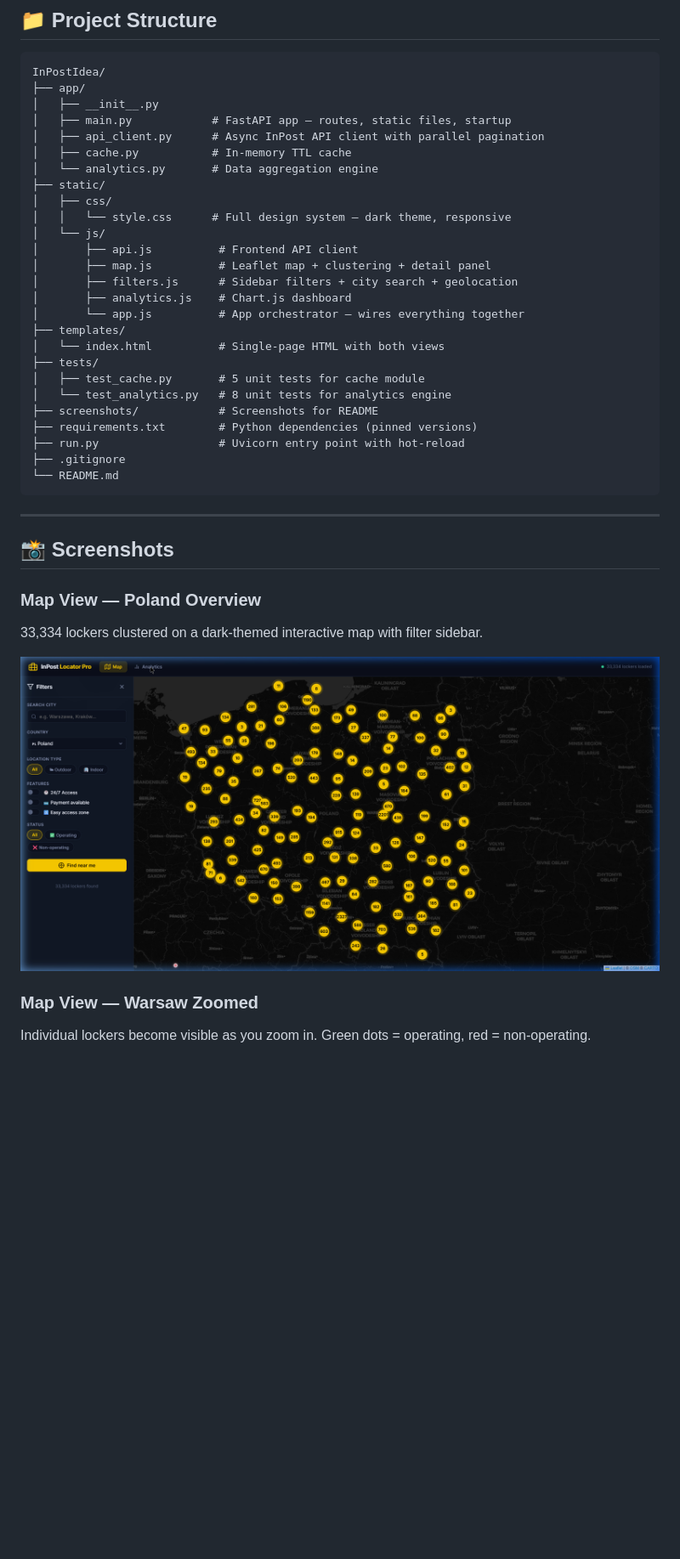
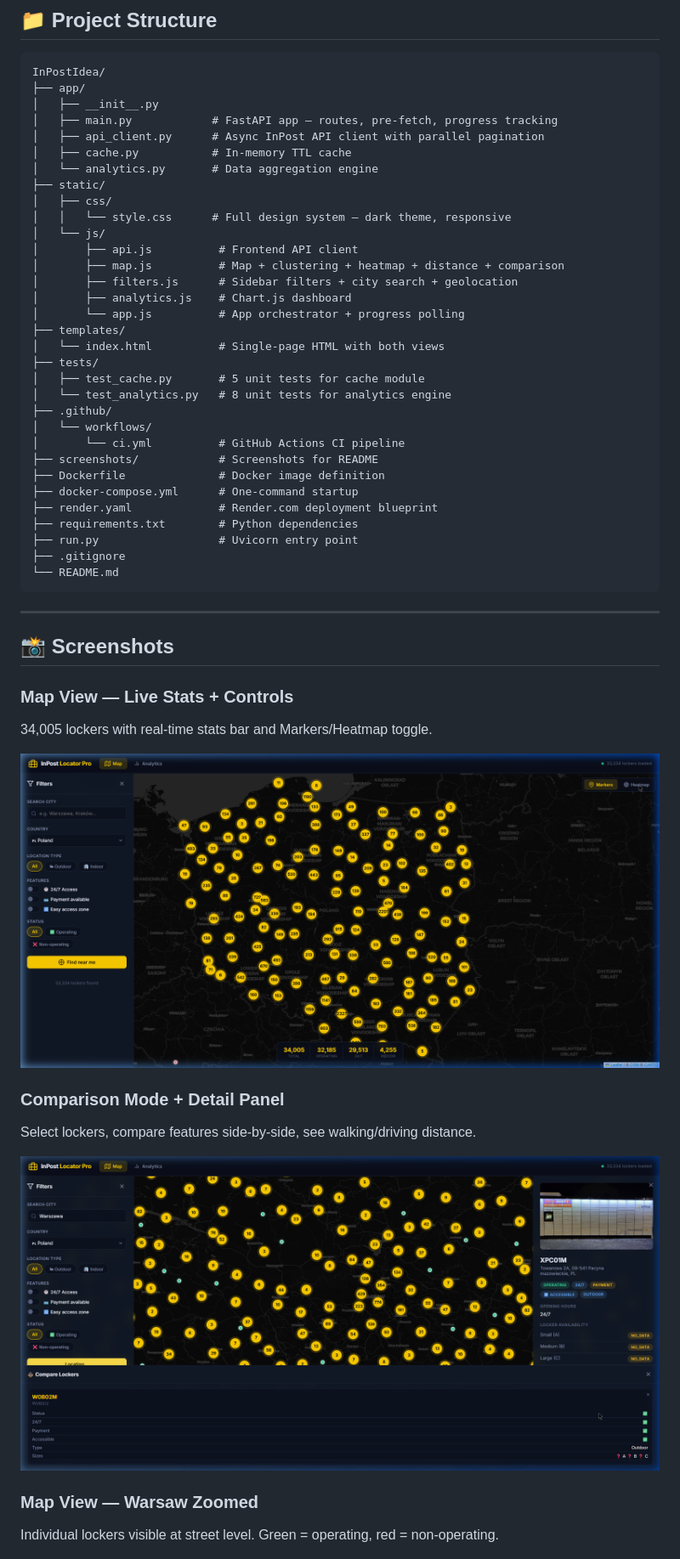
Before and after one commit to SzymonTyburczy/InPostIdea, a Markdown page: README.md, the part around the change printed below. Shown: that part at 85% size. Drawn GitHub-style; pictures changed too: screenshots/comparison_panel.png (added), screenshots/stats_and_controls.png (added); blank space fills up the shorter version.

````diff
--- a/README.md
+++ b/README.md
@@ -169,7 +193,7 @@ FastAPI auto-generates OpenAPI docs. With the server running, visit:
 InPostIdea/
 ├── app/
 │   ├── __init__.py
-│   ├── main.py            # FastAPI app — routes, static files, startup
+│   ├── main.py            # FastAPI app — routes, pre-fetch, progress tracking
 │   ├── api_client.py      # Async InPost API client with parallel pagination
 │   ├── cache.py           # In-memory TTL cache
 │   └── analytics.py       # Data aggregation engine
@@ -178,18 +202,24 @@ InPostIdea/
 │   │   └── style.css      # Full design system — dark theme, responsive
 │   └── js/
 │       ├── api.js          # Frontend API client
-│       ├── map.js          # Leaflet map + clustering + detail panel
+│       ├── map.js          # Map + clustering + heatmap + distance + comparison
 │       ├── filters.js      # Sidebar filters + city search + geolocation
 │       ├── analytics.js    # Chart.js dashboard
-│       └── app.js          # App orchestrator — wires everything together
+│       └── app.js          # App orchestrator + progress polling
 ├── templates/
 │   └── index.html          # Single-page HTML with both views
 ├── tests/
 │   ├── test_cache.py       # 5 unit tests for cache module
 │   └── test_analytics.py   # 8 unit tests for analytics engine
+├── .github/
+│   └── workflows/
+│       └── ci.yml          # GitHub Actions CI pipeline
 ├── screenshots/            # Screenshots for README
-├── requirements.txt        # Python dependencies (pinned versions)
-├── run.py                  # Uvicorn entry point with hot-reload
+├── Dockerfile              # Docker image definition
+├── docker-compose.yml      # One-command startup
+├── render.yaml             # Render.com deployment blueprint
+├── requirements.txt        # Python dependencies
+├── run.py                  # Uvicorn entry point
 ├── .gitignore
 └── README.md
 ```
@@ -198,13 +228,18 @@ InPostIdea/
 
 ## 📸 Screenshots
 
-### Map View — Poland Overview
-33,334 lockers clustered on a dark-themed interactive map with filter sidebar.
+### Map View — Live Stats + Controls
+34,005 lockers with real-time stats bar and Markers/Heatmap toggle.
 
-![Map View](screenshots/map_view.png)
+![Stats Bar](screenshots/stats_and_controls.png)
+
+### Comparison Mode + Detail Panel
+Select lockers, compare features side-by-side, see walking/driving distance.
+
+![Comparison](screenshots/comparison_panel.png)
 
 ### Map View — Warsaw Zoomed
-Individual lockers become visible as you zoom in. Green dots = operating, red = non-operating.
+Individual lockers visible at street level. Green = operating, red = non-operating.
 
 ![Warsaw Zoom](screenshots/warsaw_zoom.png)
 
````
Also changed, not shown: other parts of README.md (+36 -11 lines), 9 other files.
